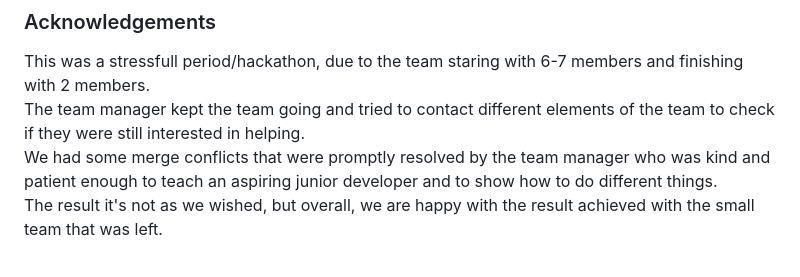
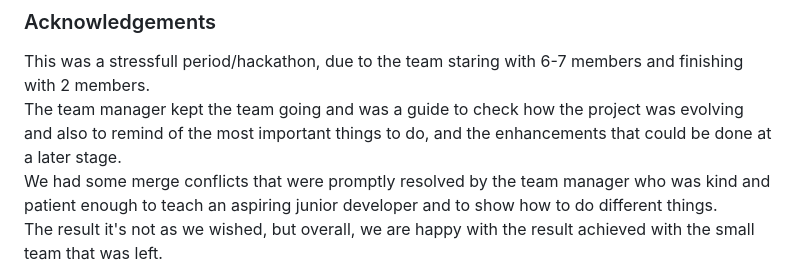
Before and after one commit to j0hanz/Team6-Feb25Hackathon, a Markdown page: README.md, the part around the change printed below. Rendered like a GitHub page.

Commit message:
update credits on readme

```diff
--- a/README.md
+++ b/README.md
@@ -351,7 +351,7 @@ AI - Copilot extension for VS-Code was used to understand code used and also to
 
 ### Acknowledgements
 This was a stressfull period/hackathon, due to the team staring with 6-7 members and finishing with 2 members.<br>
-The team manager kept the team going and tried to contact different elements of the team to check if they were still interested in helping.<br>
+The team manager kept the team going and was a guide to check how the project was evolving and also to remind of the most important things to do, and the enhancements that could be done at a later stage.<br>
 We had some merge conflicts that were promptly resolved by the team manager who was kind and patient enough to teach an aspiring junior developer and to show how to do different things.<br>
 The result it's not as we wished, but overall, we are happy with the result achieved with the small team that was left.
 
```
Also changed, not shown: other parts of README.md (+1 -1 lines).
